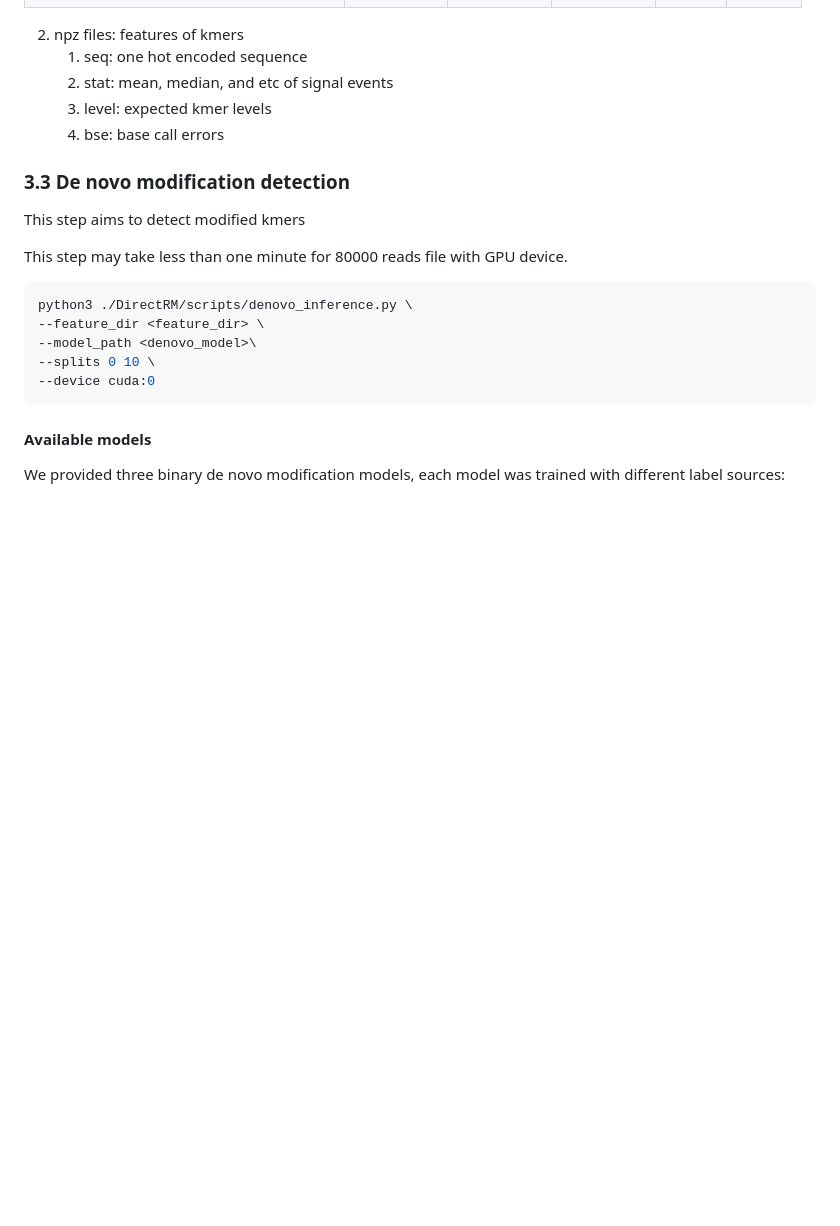
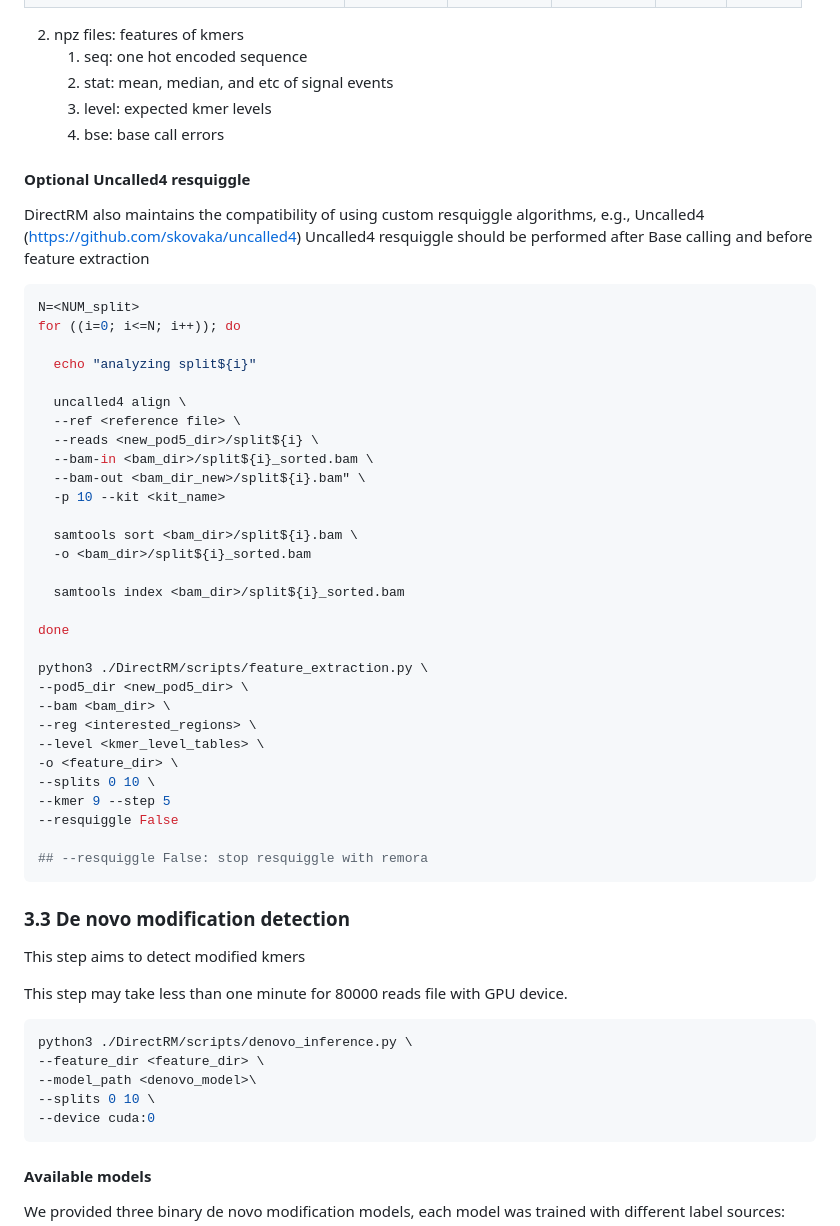
Before and after one commit to yuxinPenny/DirectRM, a Markdown page: README.md, the part around the change. GitHub-like rendering; blank space fills up the shorter version.

````diff
--- a/README.md
+++ b/README.md
@@ -173,6 +173,42 @@ python3 ./DirectRM/scripts/feature_extraction.py \
    3. level: expected kmer levels
    4. bse: base call errors
 
+#### Optional Uncalled4 resquiggle
+DirectRM also maintains the compatibility of using custom resquiggle algorithms, e.g., Uncalled4 (https://github.com/skovaka/uncalled4)
+Uncalled4 resquiggle should be performed after Base calling and before feature extraction
+```bash
+N=<NUM_split>
+for ((i=0; i<=N; i++)); do
+
+  echo "analyzing split${i}"
+
+  uncalled4 align \
+  --ref <reference file> \
+  --reads <new_pod5_dir>/split${i} \
+  --bam-in <bam_dir>/split${i}_sorted.bam \
+  --bam-out <bam_dir_new>/split${i}.bam" \
+  -p 10 --kit <kit_name>
+
+  samtools sort <bam_dir>/split${i}.bam \
+  -o <bam_dir>/split${i}_sorted.bam
+
+  samtools index <bam_dir>/split${i}_sorted.bam
+
+done
+
+python3 ./DirectRM/scripts/feature_extraction.py \
+--pod5_dir <new_pod5_dir> \
+--bam <bam_dir> \
+--reg <interested_regions> \
+--level <kmer_level_tables> \
+-o <feature_dir> \
+--splits 0 10 \
+--kmer 9 --step 5
+--resquiggle False
+
+## --resquiggle False: stop resquiggle with remora
+```
+
 ### 3.3 De novo modification detection
 
 This step aims to detect modified kmers
````
